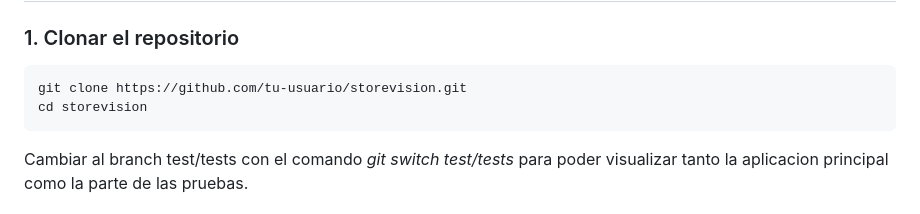
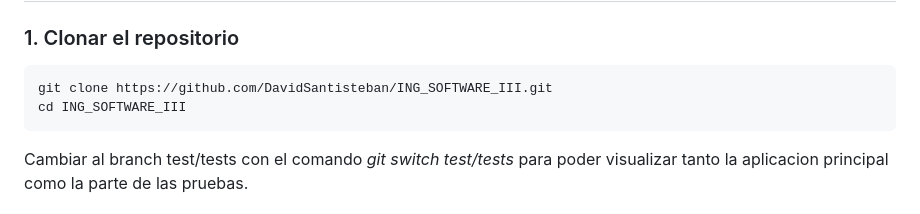
Before and after one commit to DavidSantisteban/ING_SOFTWARE_III, a Markdown page: README.md, the part around the change. Rendered like a GitHub page.

````diff
--- a/README.md
+++ b/README.md
@@ -94,8 +94,8 @@ Antes de empezar necesitas tener instalado:
 ### 1. Clonar el repositorio
 
 ```bash
-git clone https://github.com/tu-usuario/storevision.git
-cd storevision
+git clone https://github.com/DavidSantisteban/ING_SOFTWARE_III.git
+cd ING_SOFTWARE_III
 ```
 
 Cambiar al branch test/tests con el comando *git switch test/tests* para poder visualizar tanto la aplicacion principal como la parte de las pruebas.
````
